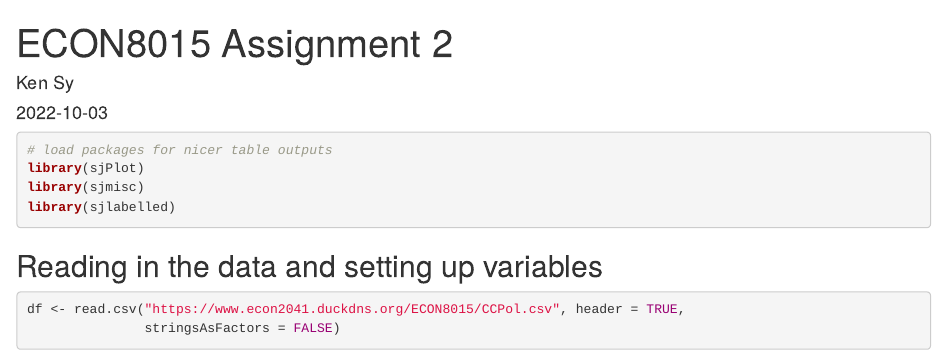
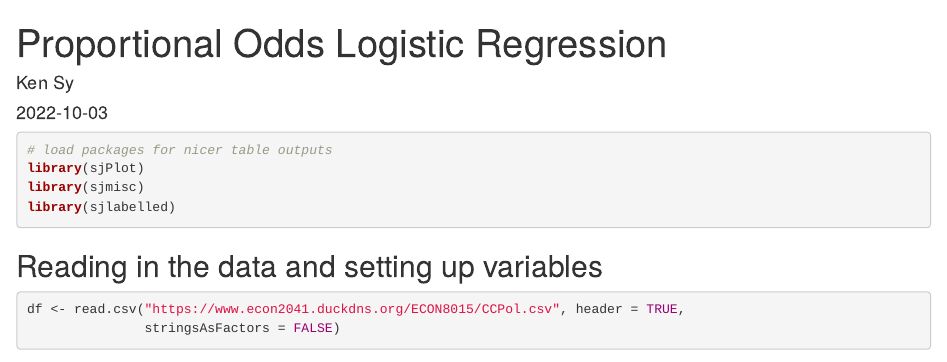
Before and after one commit to walthersy/OddsRegression, an R Markdown document (odds_model.Rmd): the page in a window 1100 px wide, from its top. Rendered offline with R 4.5, knitr and Pandoc, with nearby package versions; code that draws random numbers runs with fixed seeds of ours; some code elsewhere in the file could not run offline.

Commit message:
Add files via upload

```diff
--- a/odds_model.Rmd
+++ b/odds_model.Rmd
@@ -1,5 +1,5 @@
 ---
-title: "ECON8015 Assignment 2"
+title: "Proportional Odds Logistic Regression"
 author: "Ken Sy"
 date: '2022-10-03'
 output: html_document
```
Also changed, not shown: odds_model.html (added).
